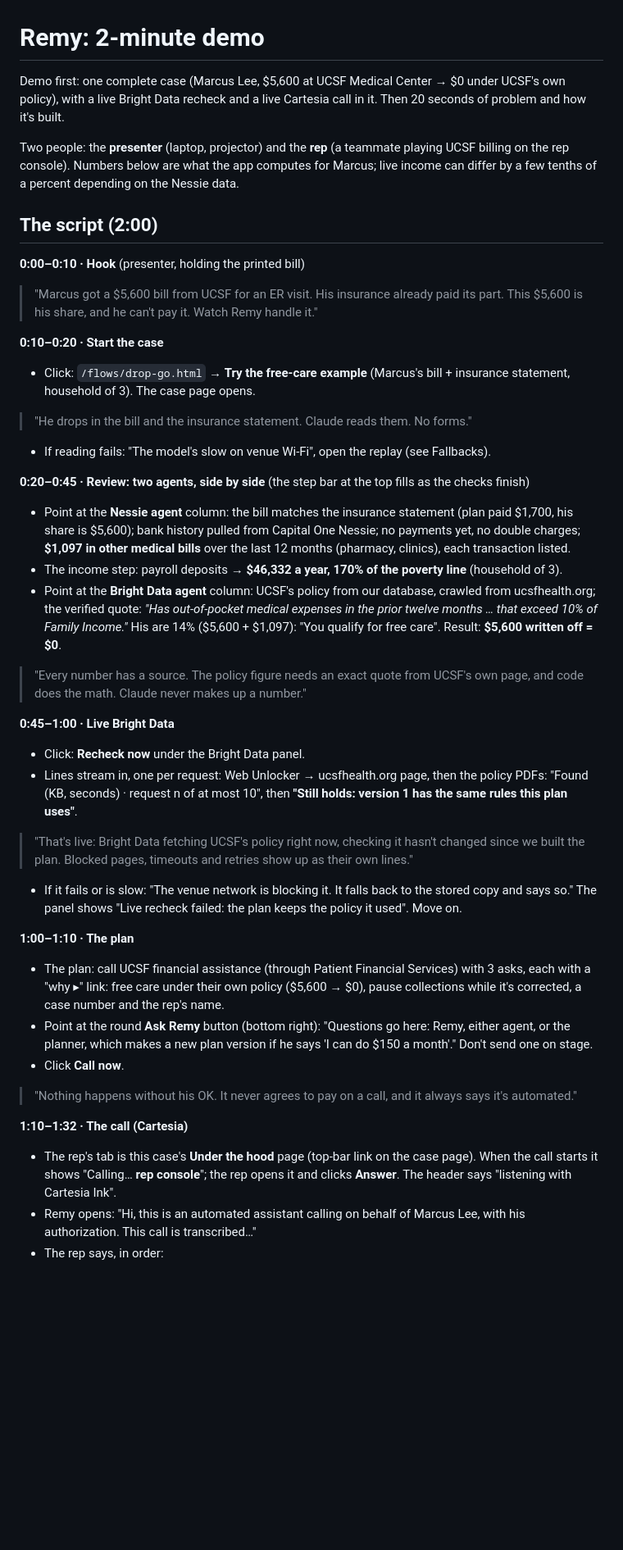
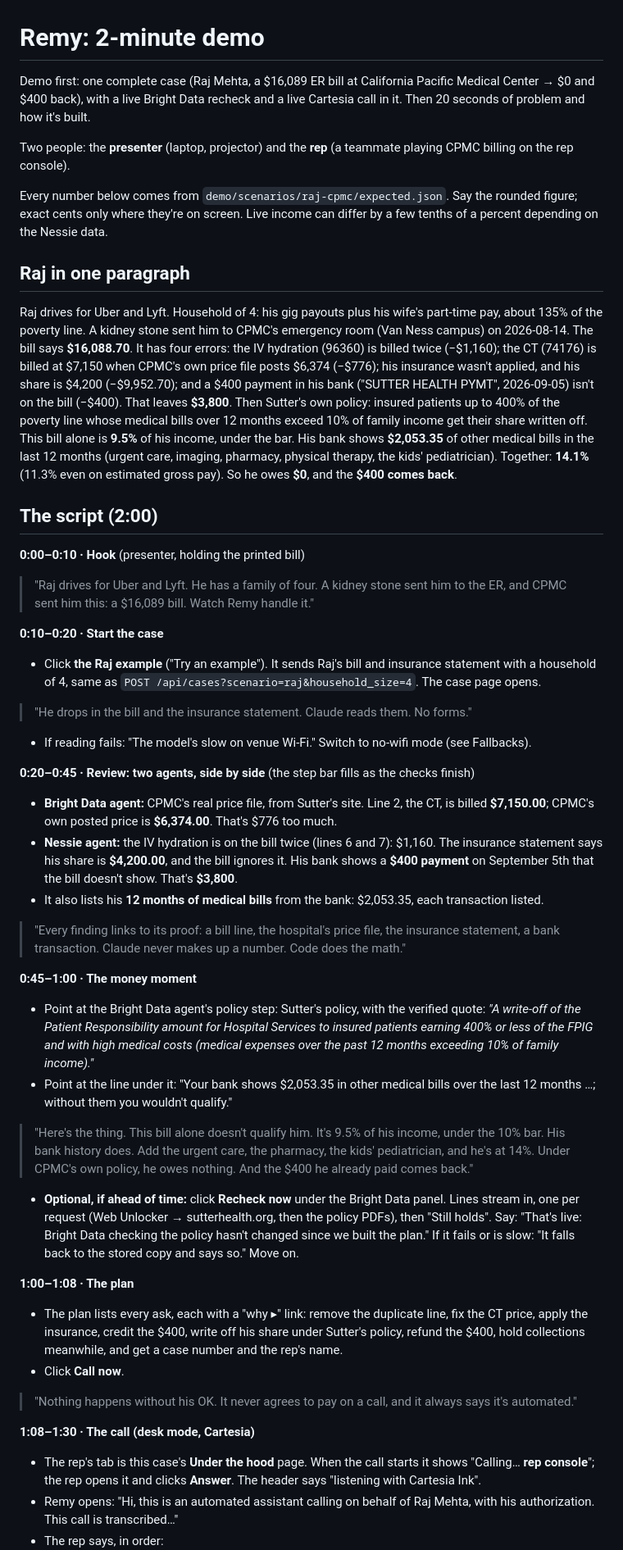
Before and after one commit to gsonntag/calhacks, a Markdown page: docs/DEMO.md, the part around one of its changes. Shown at 82% size. Drawn GitHub-style; blank space fills up the shorter version.

```diff
--- a/docs/DEMO.md
+++ b/docs/DEMO.md
@@ -1,58 +1,75 @@
 # Remy: 2-minute demo
 
-Demo first: one complete case (Marcus Lee, $5,600 at UCSF Medical Center → $0 under UCSF's own policy), with
-a live Bright Data recheck and a live Cartesia call in it. Then 20 seconds of problem and how it's built.
+Demo first: one complete case (Raj Mehta, a $16,089 ER bill at California Pacific Medical Center → $0 and
+$400 back), with a live Bright Data recheck and a live Cartesia call in it. Then 20 seconds of problem and how
+it's built.
 
-Two people: the **presenter** (laptop, projector) and the **rep** (a teammate playing UCSF billing on the
-rep console). Numbers below are what the app computes for Marcus; live income can differ by a few tenths of a
-percent depending on the Nessie data.
+Two people: the **presenter** (laptop, projector) and the **rep** (a teammate playing CPMC billing on the rep
+console).
+
+Every number below comes from `demo/scenarios/raj-cpmc/expected.json`. Say the rounded figure; exact cents
+only where they're on screen. Live income can differ by a few tenths of a percent depending on the Nessie
+data.
+
+## Raj in one paragraph
+Raj drives for Uber and Lyft. Household of 4: his gig payouts plus his wife's part-time pay, about 135% of
+the poverty line. A kidney stone sent him to CPMC's emergency room (Van Ness campus) on 2026-08-14. The bill
+says **$16,088.70**. It has four errors: the IV hydration (96360) is billed twice (−$1,160); the CT (74176)
+is billed at $7,150 when CPMC's own price file posts $6,374 (−$776); his insurance wasn't applied, and his
+share is $4,200 (−$9,952.70); and a $400 payment in his bank ("SUTTER HEALTH PYMT", 2026-09-05) isn't on
+the bill (−$400). That leaves **$3,800**. Then Sutter's own policy: insured patients up to 400% of the
+poverty line whose medical bills over 12 months exceed 10% of family income get their share written off.
+This bill alone is **9.5%** of his income, under the bar. His bank shows **$2,053.35** of other medical bills
+in the last 12 months (urgent care, imaging, pharmacy, physical therapy, the kids' pediatrician). Together:
+**14.1%** (11.3% even on estimated gross pay). So he owes **$0**, and the **$400 comes back**.
 
 ## The script (2:00)
 
 **0:00–0:10 · Hook** (presenter, holding the printed bill)
-> "Marcus got a $5,600 bill from UCSF for an ER visit. His insurance already paid its part. This $5,600 is
-> his share, and he can't pay it. Watch Remy handle it."
+> "Raj drives for Uber and Lyft. He has a family of four. A kidney stone sent him to the ER, and CPMC sent
+> him this: a $16,089 bill. Watch Remy handle it."
 
 **0:10–0:20 · Start the case**
-- Click: `/flows/drop-go.html` → **Try the free-care example** (Marcus's bill + insurance statement,
-  household of 3). The case page opens.
+- Click **the Raj example** ("Try an example"). It sends Raj's bill and insurance statement with a
+  household of 4, same as `POST /api/cases?scenario=raj&household_size=4`. The case page opens.
 > "He drops in the bill and the insurance statement. Claude reads them. No forms."
-- If reading fails: "The model's slow on venue Wi-Fi", open the replay (see Fallbacks).
+- If reading fails: "The model's slow on venue Wi-Fi." Switch to no-wifi mode (see Fallbacks).
 
-**0:20–0:45 · Review: two agents, side by side** (the step bar at the top fills as the checks finish)
-- Point at the **Nessie agent** column: the bill matches the insurance statement (plan paid $1,700, his
-  share is $5,600); bank history pulled from Capital One Nessie; no payments yet, no double charges; **$1,097
-  in other medical bills** over the last 12 months (pharmacy, clinics), each transaction listed.
-- The income step: payroll deposits → **$46,332 a year, 170% of the poverty line** (household of 3).
-- Point at the **Bright Data agent** column: UCSF's policy from our database, crawled from ucsfhealth.org;
-  the verified quote: *"Has out-of-pocket medical expenses in the prior twelve months … that exceed 10% of
-  Family Income."* His are 14% ($5,600 + $1,097): "You qualify for free care". Result: **$5,600 written off
-  = $0**.
-> "Every number has a source. The policy figure needs an exact quote from UCSF's own page, and code does the
-> math. Claude never makes up a number."
+**0:20–0:45 · Review: two agents, side by side** (the step bar fills as the checks finish)
+- **Bright Data agent:** CPMC's real price file, from Sutter's site. Line 2, the CT, is billed
+  **$7,150.00**; CPMC's own posted price is **$6,374.00**. That's $776 too much.
+- **Nessie agent:** the IV hydration is on the bill twice (lines 6 and 7): $1,160. The insurance
+  statement says his share is **$4,200.00**, and the bill ignores it. His bank shows a **$400 payment** on
+  September 5th that the bill doesn't show. That's **$3,800**.
+- It also lists his **12 months of medical bills** from the bank: $2,053.35, each transaction listed.
+> "Every finding links to its proof: a bill line, the hospital's price file, the insurance statement, a
+> bank transaction. Claude never makes up a number. Code does the math."
 
-**0:45–1:00 · Live Bright Data**
-- Click: **Recheck now** under the Bright Data panel.
-- Lines stream in, one per request: Web Unlocker → ucsfhealth.org page, then the policy PDFs: "Found (KB,
-  seconds) · request n of at most 10", then **"Still holds: version 1 has the same rules this plan uses"**.
-> "That's live: Bright Data fetching UCSF's policy right now, checking it hasn't changed since we built the
-> plan. Blocked pages, timeouts and retries show up as their own lines."
-- If it fails or is slow: "The venue network is blocking it. It falls back to the stored copy and says so."
-  The panel shows "Live recheck failed: the plan keeps the policy it used". Move on.
+**0:45–1:00 · The money moment**
+- Point at the Bright Data agent's policy step: Sutter's policy, with the verified quote:
+  *"A write-off of the Patient Responsibility amount for Hospital Services to insured patients earning 400%
+  or less of the FPIG and with high medical costs (medical expenses over the past 12 months exceeding 10% of
+  family income)."*
+- Point at the line under it: "Your bank shows $2,053.35 in other medical bills over the last 12 months …;
+  without them you wouldn't qualify."
+> "Here's the thing. This bill alone doesn't qualify him. It's 9.5% of his income, under the 10% bar. His
+> bank history does. Add the urgent care, the pharmacy, the kids' pediatrician, and he's at 14%. Under
+> CPMC's own policy, he owes nothing. And the $400 he already paid comes back."
+- **Optional, if ahead of time:** click **Recheck now** under the Bright Data panel. Lines stream in, one
+  per request (Web Unlocker → sutterhealth.org, then the policy PDFs), then "Still holds". Say: "That's
+  live: Bright Data checking the policy hasn't changed since we built the plan." If it fails or is slow:
+  "It falls back to the stored copy and says so." Move on.
 
-**1:00–1:10 · The plan**
-- The plan: call UCSF financial assistance (through Patient Financial Services) with 3 asks, each with a
-  "why ▸" link: free care under their own policy ($5,600 → $0), pause collections while it's corrected, a
-  case number and the rep's name.
-- Point at the round **Ask Remy** button (bottom right): "Questions go here: Remy, either agent, or
-  the planner, which makes a new plan version if he says 'I can do $150 a month'." Don't send one on stage.
+**1:00–1:08 · The plan**
+- The plan lists every ask, each with a "why ▸" link: remove the duplicate line, fix the CT price, apply
+  the insurance, credit the $400, write off his share under Sutter's policy, refund the $400, hold
+  collections meanwhile, and get a case number and the rep's name.
 - Click **Call now**.
 > "Nothing happens without his OK. It never agrees to pay on a call, and it always says it's automated."
 
-**1:10–1:32 · The call (Cartesia)**
-- The rep's tab is this case's **Under the hood** page (top-bar link on the case page). When the call
-  starts it shows "Calling… **rep console**"; the rep opens it and clicks **Answer**. The header says
-  "listening with Cartesia Ink".
-- Remy opens: "Hi, this is an automated assistant calling on behalf of Marcus Lee, with his
-  authorization. This call is transcribed…"
+**1:08–1:30 · The call (desk mode, Cartesia)**
+- The rep's tab is this case's **Under the hood** page. When the call starts it shows "Calling… **rep
+  console**"; the rep opens it and clicks **Answer**. The header says "listening with Cartesia Ink".
+- Remy opens: "Hi, this is an automated assistant calling on behalf of Raj Mehta, with his authorization.
+  This call is transcribed…"
 - The rep says, in order:
```
Also changed, not shown: other parts of docs/DEMO.md (+72 -63 lines).
